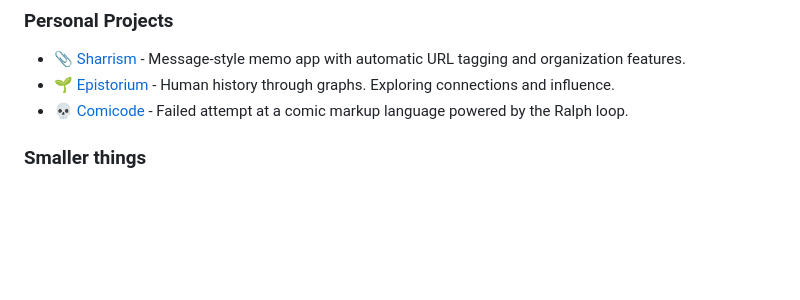
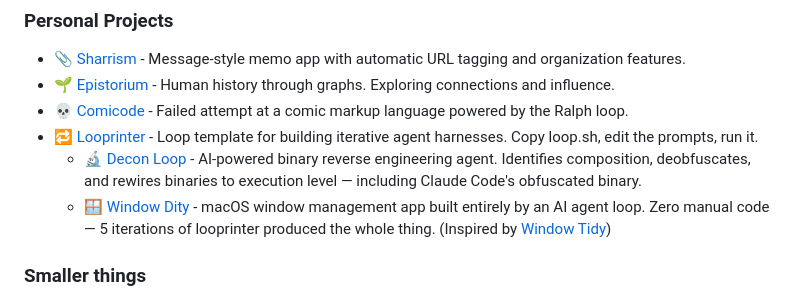
Before and after one commit to jujumilk3/jujumilk3, a Markdown page: README.md, the part around the change. Rendered like a GitHub page; blank space fills up the shorter version.

Commit message:
Update README with new project entries
Added new projects to the README with descriptions and links.

```diff
--- a/README.md
+++ b/README.md
@@ -30,6 +30,9 @@ Thank you, and if you have any questions or proposals, please email me.
 - [📎 Sharrism](https://sharrism.com/) - Message-style memo app with automatic URL tagging and organization features.
 - [🌱 Epistorium](https://epistorium.com/) - Human history through graphs. Exploring connections and influence.
 - [💀 Comicode](https://github.com/tapesymbolstate/comicode) - Failed attempt at a comic markup language powered by the Ralph loop.
+- [🔁 Looprinter](https://github.com/tapesymbolstate/looprinter) - Loop template for building iterative agent harnesses. Copy loop.sh, edit the prompts, run it.
+	- [🔬 Decon Loop](https://github.com/tapesymbolstate/decon-loop) - AI-powered binary reverse engineering agent. Identifies composition, deobfuscates, and rewires binaries to execution level — including Claude Code's obfuscated binary.
+	- [🪟 Window Dity](https://github.com/jujumilk3/window-dity) - macOS window management app built entirely by an AI agent loop. Zero manual code — 5 iterations of looprinter produced the whole thing. (Inspired by [Window Tidy](https://lightpillar.com/window-tidy.html))
 
 ### Smaller things
 
```
